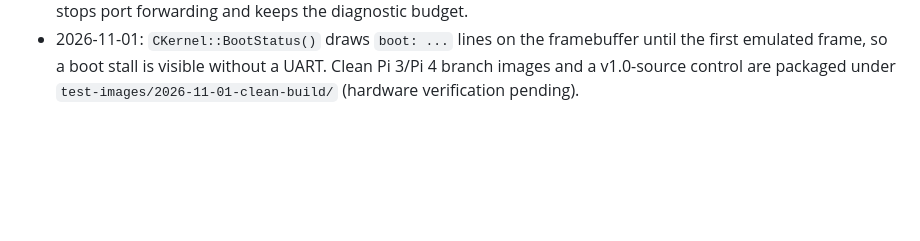
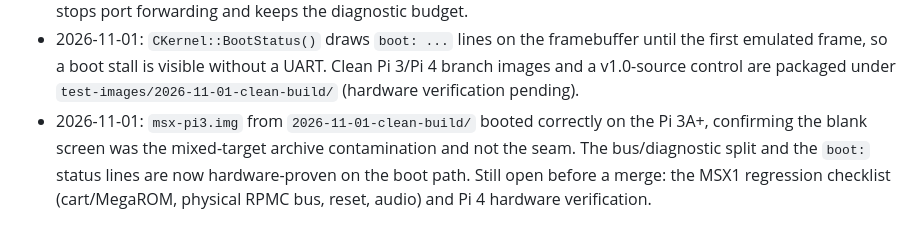
Before and after one commit to matheusjgsantos/BlueberryMSX-BareMetal, a Markdown page: Docs/ARCHITECTURE_AUDIT.md, the part around the change. Drawn GitHub-style; blank space fills up the shorter version.

Commit message:
Record Pi 3A+ boot verification of the clean-build image
msx-pi3.img (534096 B, md5 fdb30362aa38e2bfc1e6898f90acf16b) from
test-images/2026-11-01-clean-build/ booted correctly on the Pi 3A+ on
2026-11-01. This confirms the earlier blank screen came from the mixed
Pi 3/Pi 4 Circle archive set, not from the host-callback seam or the
bus/diagnostic lifetime split.

Remaining before merge: the MSX1 regression checklist (ROM/MegaROM,
physical RPMC bus, reset, audio) and Pi 4 hardware verification.

```diff
--- a/Docs/ARCHITECTURE_AUDIT.md
+++ b/Docs/ARCHITECTURE_AUDIT.md
@@ -181,3 +181,9 @@ The current hardware-proven invariants are recorded in the parent MSX
   without a UART. Clean Pi 3/Pi 4 branch images and a v1.0-source control are
   packaged under `test-images/2026-11-01-clean-build/` (hardware verification
   pending).
+- 2026-11-01: `msx-pi3.img` from `2026-11-01-clean-build/` booted correctly on
+  the Pi 3A+, confirming the blank screen was the mixed-target archive
+  contamination and not the seam. The bus/diagnostic split and the `boot:`
+  status lines are now hardware-proven on the boot path. Still open before a
+  merge: the MSX1 regression checklist (cart/MegaROM, physical RPMC bus,
+  reset, audio) and Pi 4 hardware verification.
```
Also changed, not shown: test-images/2026-11-01-clean-build/README.md (+3 -1 lines).
